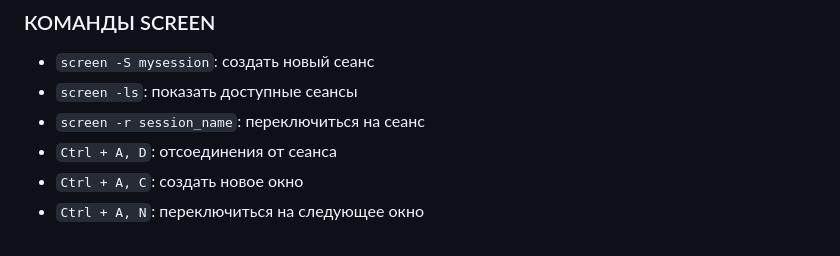
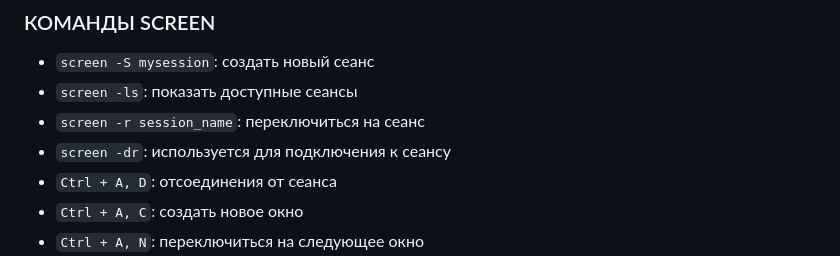
Before and after one commit to vladismeno/cleanhouse, a Markdown page: README.md, the part around the change. Rendered like a GitHub page.

Commit message:
описание проекта

```diff
--- a/README.md
+++ b/README.md
@@ -101,6 +101,7 @@ DJANGO_DEBUG, SECRET_KEY и letsencrypt не должны быть в откры
 - `screen -S mysession`: создать новый сеанс
 - `screen -ls`: показать доступные сеансы
 - `screen -r session_name`: переключиться на сеанс
+- `screen -dr`: используется для подключения к сеансу
 - `Ctrl + A, D`: отсоединения от сеанса
 - `Ctrl + A, C`: создать новое окно
 - `Ctrl + A, N`: переключиться на следующее окно
```
